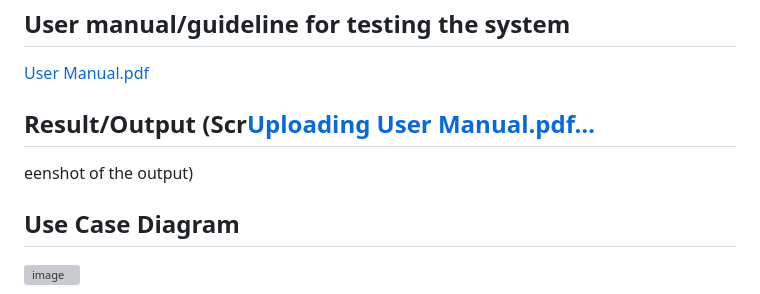
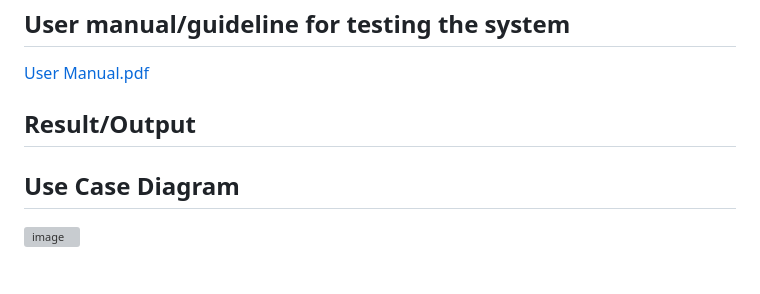
Before and after one commit to OoiJunZhen/pngbot, a Markdown page: README.md, the part around the change. GitHub-like rendering; blank space fills up the shorter version; grey boxes are pictures that could not be loaded.

```diff
--- a/README.md
+++ b/README.md
@@ -67,8 +67,7 @@ The additional telegram bot booking system will be a great help for staffs who a
 ## User manual/guideline for testing the system
 [User Manual.pdf](https://github.com/STIW3054-A221/group-project-png/files/10442345/User.Manual.pdf)
 
-## Result/Output (Scr[Uploading User Manual.pdf…]()
-eenshot of the output)
+## Result/Output
 ## Use Case Diagram
 ![image](https://user-images.githubusercontent.com/80701138/213088182-709b99f4-679f-4f61-b8a6-aef319fc87ca.png)
 
```
